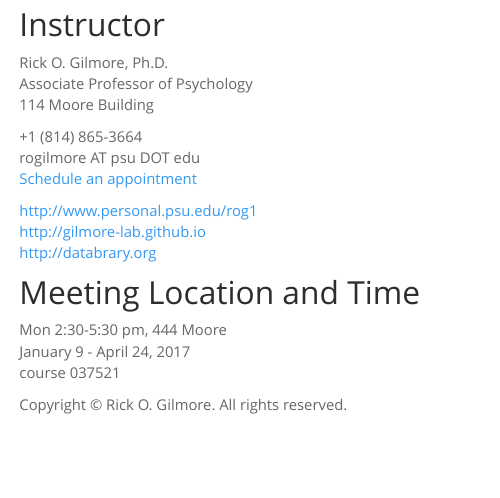
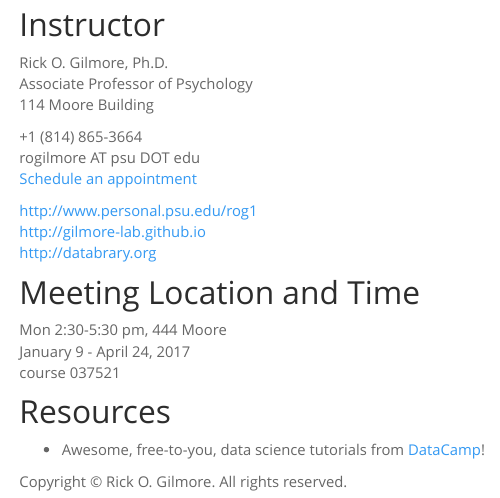
Before and after one commit to psu-psychology/psy-511-reproducible-research-spring-2017, an R Markdown document (index.Rmd): the page in a window 1100 px wide, from 190 px down. Rendered offline with R 4.5, knitr and Pandoc, with nearby package versions.

Commit message:
add actual web page!

```diff
--- a/index.Rmd
+++ b/index.Rmd
@@ -25,3 +25,7 @@
 Mon 2:30-5:30 pm, 444 Moore</br>
 January 9 - April 24, 2017</br>
 course 037521
+
+## Resources
+
+- Awesome, free-to-you, data science tutorials from [DataCamp](https://www.datacamp.com/courses)!
```
Also changed, not shown: 1 other file.
